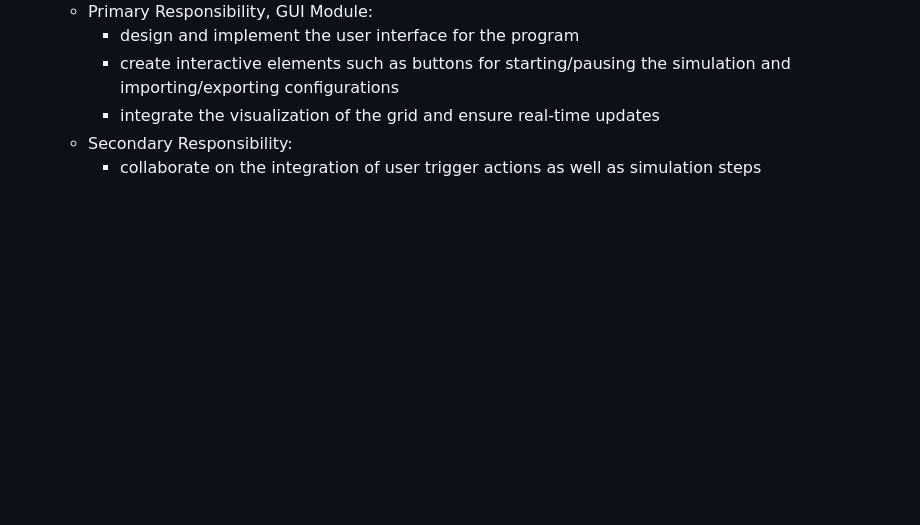
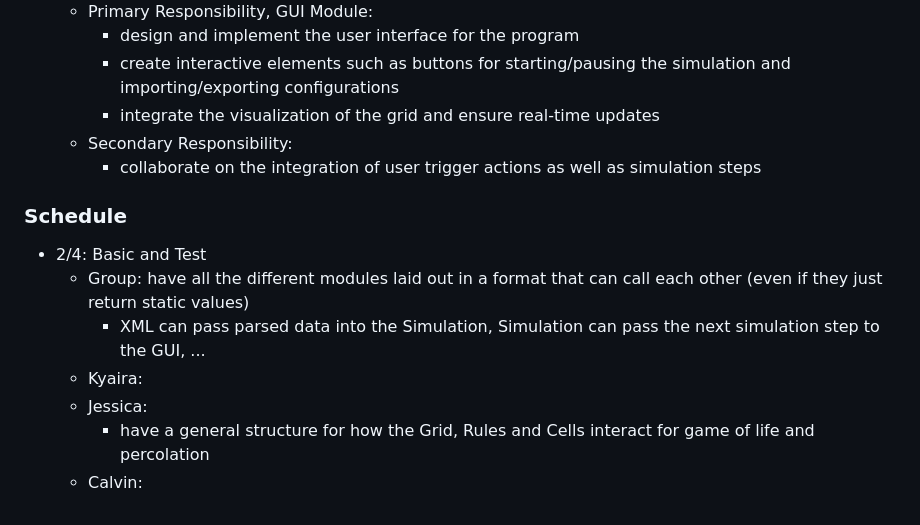
Before and after one commit to calvinlchen/game-of-life-cell-simulation, a Markdown page: doc/DESIGN_PLAN.md, the part around the change. GitHub-like rendering; blank space fills up the shorter version.

Commit message:
basic rough schedule added after team responsibilities

```diff
--- a/doc/DESIGN_PLAN.md
+++ b/doc/DESIGN_PLAN.md
@@ -181,3 +181,12 @@ Additional Cases
      * integrate the visualization of the grid and ensure real-time updates
    * Secondary Responsibility:
      * collaborate on the integration of user trigger actions as well as simulation steps
+
+### Schedule
+- 2/4: Basic and Test
+  - Group: have all the different modules laid out in a format that can call each other (even if they just return static values)
+    - XML can pass parsed data into the Simulation, Simulation can pass the next simulation step to the GUI, ...
+  - Kyaira:
+  - Jessica:
+    - have a general structure for how the Grid, Rules and Cells interact for game of life and percolation
+  - Calvin:
```
